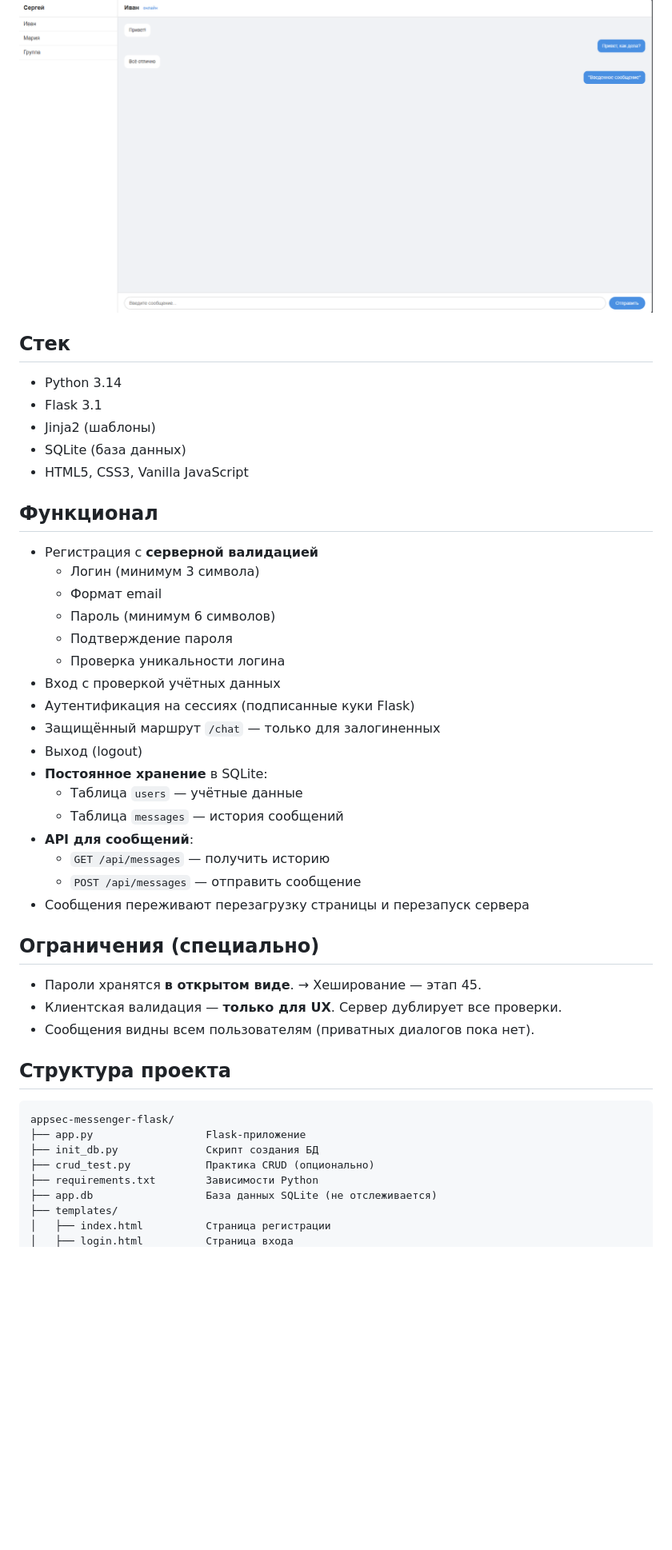
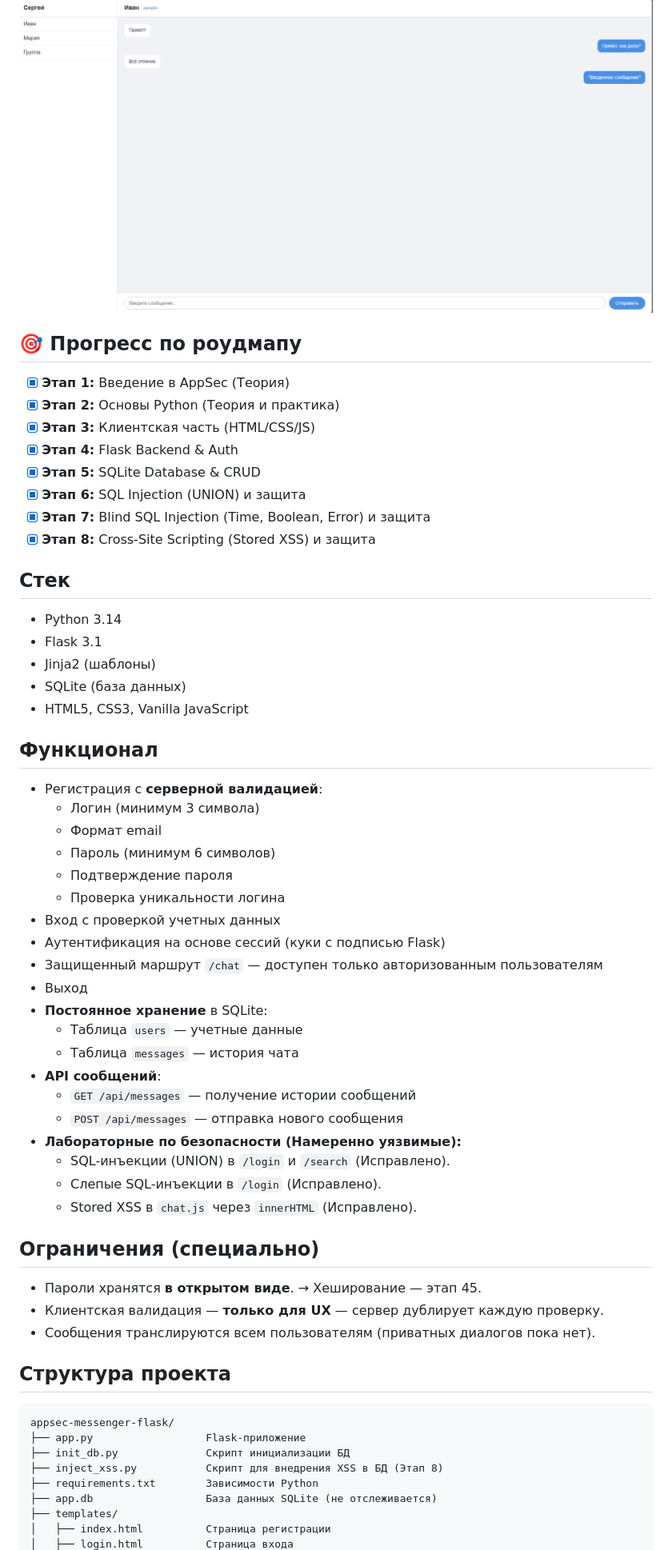
Before and after one commit to foxxxymiron/appsec-messenger-flask, a Markdown page: README.ru.md, the part around one of its changes. Shown at 80% size. GitHub-like rendering; blank space fills up the shorter version.

Commit message:
Update README: Stages 1-8 completed, XSS mitigated

````diff
--- a/README.ru.md
+++ b/README.ru.md
@@ -16,6 +13,17 @@
 
 ### Чат
 ![Страница чата](static/screenshots/chat.png)
+
+## 🎯 Прогресс по роудмапу
+
+- [x] **Этап 1:** Введение в AppSec (Теория)
+- [x] **Этап 2:** Основы Python (Теория и практика)
+- [x] **Этап 3:** Клиентская часть (HTML/CSS/JS)
+- [x] **Этап 4:** Flask Backend & Auth
+- [x] **Этап 5:** SQLite Database & CRUD
+- [x] **Этап 6:** SQL Injection (UNION) и защита
+- [x] **Этап 7:** Blind SQL Injection (Time, Boolean, Error) и защита
+- [x] **Этап 8:** Cross-Site Scripting (Stored XSS) и защита
 
 ## Стек
 
@@ -27,38 +35,41 @@
 
 ## Функционал
 
-- Регистрация с **серверной валидацией**
+- Регистрация с **серверной валидацией**:
   - Логин (минимум 3 символа)
   - Формат email
   - Пароль (минимум 6 символов)
   - Подтверждение пароля
   - Проверка уникальности логина
-- Вход с проверкой учётных данных
-- Аутентификация на сессиях (подписанные куки Flask)
-- Защищённый маршрут `/chat` — только для залогиненных
-- Выход (logout)
+- Вход с проверкой учетных данных
+- Аутентификация на основе сессий (куки с подписью Flask)
+- Защищенный маршрут `/chat` — доступен только авторизованным пользователям
+- Выход
 - **Постоянное хранение** в SQLite:
-  - Таблица `users` — учётные данные
-  - Таблица `messages` — история сообщений
-- **API для сообщений**:
-  - `GET /api/messages` — получить историю
-  - `POST /api/messages` — отправить сообщение
-- Сообщения переживают перезагрузку страницы и перезапуск сервера
+  - Таблица `users` — учетные данные
+  - Таблица `messages` — история чата
+- **API сообщений**:
+  - `GET /api/messages` — получение истории сообщений
+  - `POST /api/messages` — отправка нового сообщения
+- **Лабораторные по безопасности (Намеренно уязвимые):**
+  - SQL-инъекции (UNION) в `/login` и `/search` (Исправлено).
+  - Слепые SQL-инъекции в `/login` (Исправлено).
+  - Stored XSS в `chat.js` через `innerHTML` (Исправлено).
 
 ## Ограничения (специально)
 
 - Пароли хранятся **в открытом виде**.
   → Хеширование — этап 45.
-- Клиентская валидация — **только для UX**. Сервер дублирует все проверки.
-- Сообщения видны всем пользователям (приватных диалогов пока нет).
+- Клиентская валидация — **только для UX** — сервер дублирует каждую проверку.
+- Сообщения транслируются всем пользователям (приватных диалогов пока нет).
 
 ## Структура проекта
 
 ```
 appsec-messenger-flask/
 ├── app.py                  Flask-приложение
-├── init_db.py              Скрипт создания БД
-├── crud_test.py            Практика CRUD (опционально)
+├── init_db.py              Скрипт инициализации БД
+├── inject_xss.py           Скрипт для внедрения XSS в БД (Этап 8)
 ├── requirements.txt        Зависимости Python
 ├── app.db                  База данных SQLite (не отслеживается)
 ├── templates/
````
Also changed, not shown: other parts of README.ru.md (+18 -20 lines), README.md (+31 -19 lines), static/screenshots/xss/01-xss-link.png (added), static/screenshots/xss/02-xss-payload.png (added), static/screenshots/xss/03-xss-defacement.png (added), static/screenshots/xss/04-xss-fixed.png (added), static/screenshots/xss/05-xss-fixed-code.png (added), 2 other files.
